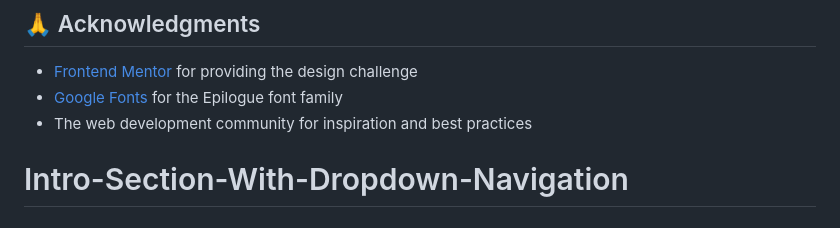
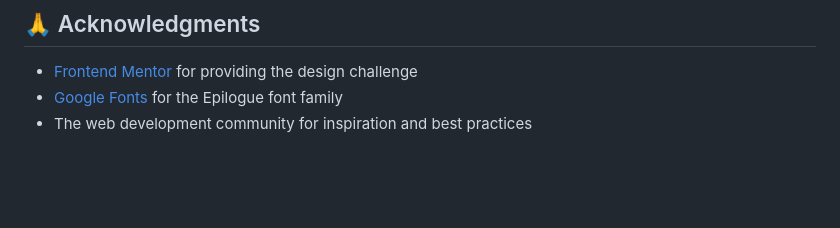
Before and after one commit to Ayokanmi-Adejola/Intro-Section-With-Dropdown-Navigation, a Markdown page: README.md, the part around the change. Drawn GitHub-style; blank space fills up the shorter version.

```diff
--- a/README.md
+++ b/README.md
@@ -170,6 +170,3 @@ intro-section-dropdown-navigation/
 - [Frontend Mentor](https://www.frontendmentor.io) for providing the design challenge
 - [Google Fonts](https://fonts.google.com) for the Epilogue font family
 - The web development community for inspiration and best practices
-
-
-# Intro-Section-With-Dropdown-Navigation
```
